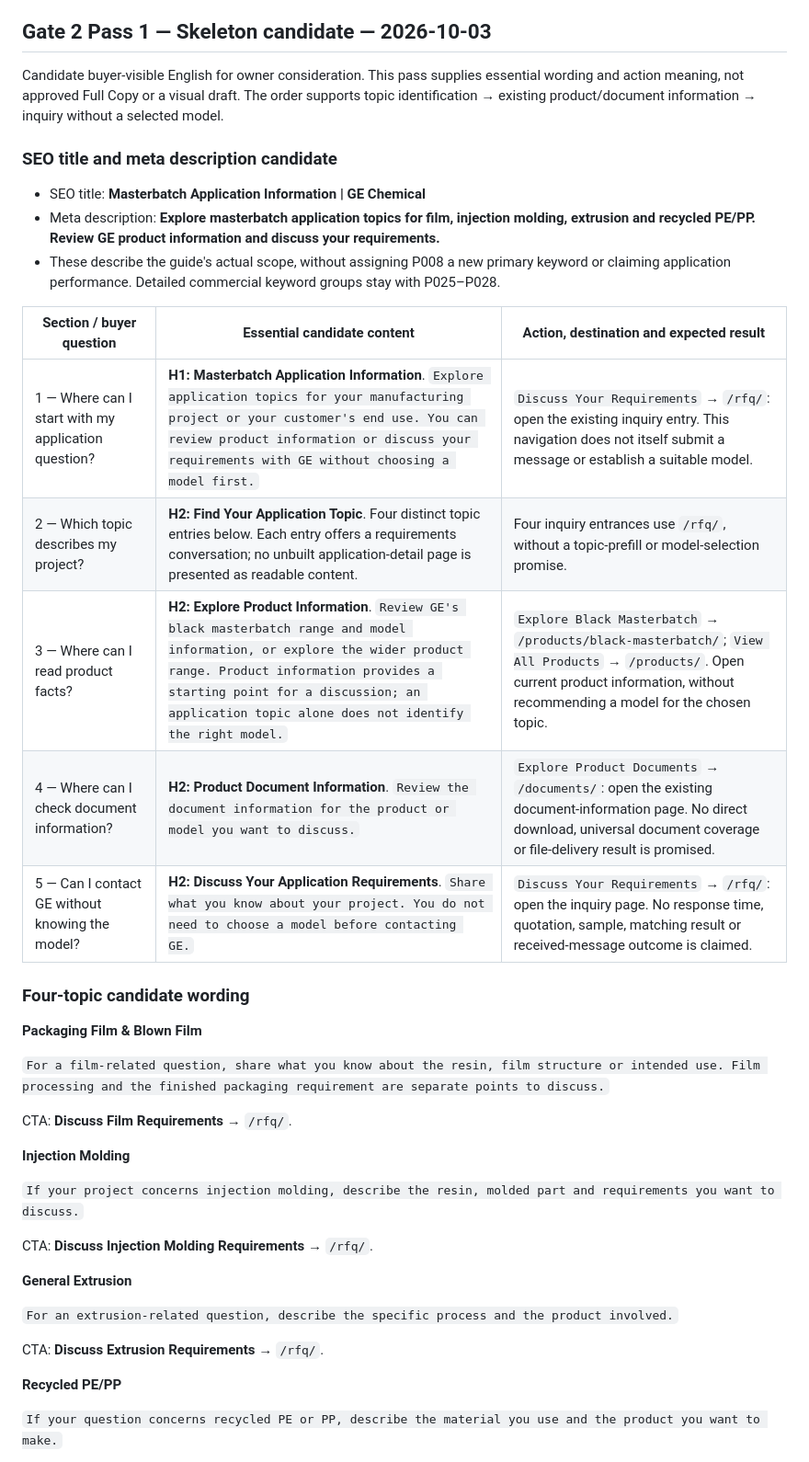
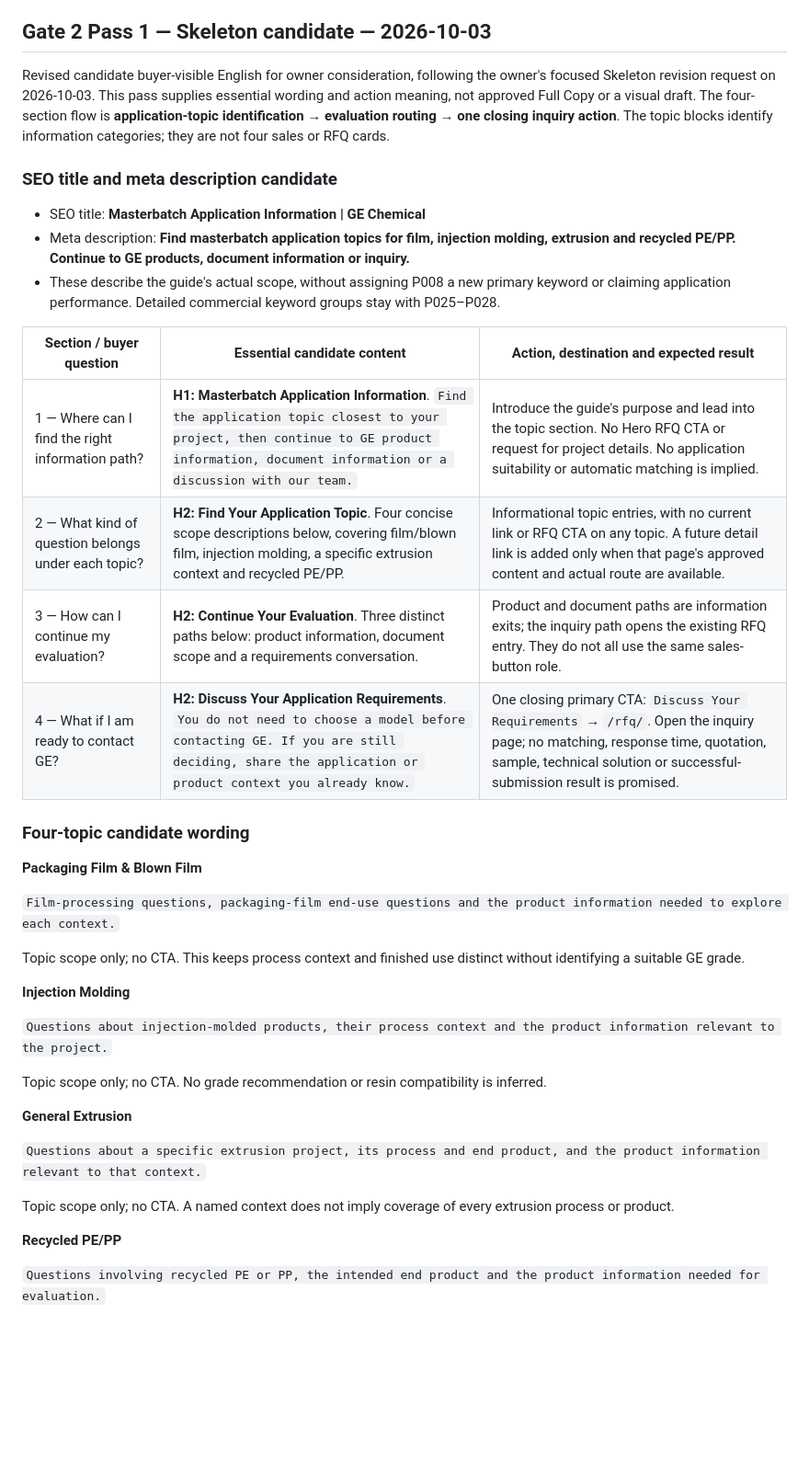
Before and after one commit to longestGj/masterbatch, a Markdown page: planning/pages/P008.md, the part around one of its changes. Shown at 92% size. Drawn GitHub-style; blank space fills up the shorter version.

Commit message:
Refine P008 skeleton into application and evaluation routing

```diff
--- a/planning/pages/P008.md
+++ b/planning/pages/P008.md
@@ -126,43 +126,42 @@ Independent Gate 1 Direction Review, 2026-10-03: **REVIEW_READY**, no required d
 
 ## Gate 2 Pass 1 — Skeleton candidate — 2026-10-03
 
-Candidate buyer-visible English for owner consideration. This pass supplies essential wording and action meaning, not approved Full Copy or a visual draft. The order supports topic identification → existing product/document information → inquiry without a selected model.
+Revised candidate buyer-visible English for owner consideration, following the owner's focused Skeleton revision request on 2026-10-03. This pass supplies essential wording and action meaning, not approved Full Copy or a visual draft. The four-section flow is **application-topic identification → evaluation routing → one closing inquiry action**. The topic blocks identify information categories; they are not four sales or RFQ cards.
 
 ### SEO title and meta description candidate
 
 - SEO title: **Masterbatch Application Information | GE Chemical**
-- Meta description: **Explore masterbatch application topics for film, injection molding, extrusion and recycled PE/PP. Review GE product information and discuss your requirements.**
+- Meta description: **Find masterbatch application topics for film, injection molding, extrusion and recycled PE/PP. Continue to GE products, document information or inquiry.**
 - These describe the guide's actual scope, without assigning P008 a new primary keyword or claiming application performance. Detailed commercial keyword groups stay with P025–P028.
 
 | Section / buyer question | Essential candidate content | Action, destination and expected result |
 |---|---|---|
-| 1 — Where can I start with my application question? | **H1: Masterbatch Application Information**. `Explore application topics for your manufacturing project or your customer's end use. You can review product information or discuss your requirements with GE without choosing a model first.` | `Discuss Your Requirements` → `/rfq/`: open the existing inquiry entry. This navigation does not itself submit a message or establish a suitable model. |
-| 2 — Which topic describes my project? | **H2: Find Your Application Topic**. Four distinct topic entries below. Each entry offers a requirements conversation; no unbuilt application-detail page is presented as readable content. | Four inquiry entrances use `/rfq/`, without a topic-prefill or model-selection promise. |
-| 3 — Where can I read product facts? | **H2: Explore Product Information**. `Review GE's black masterbatch range and model information, or explore the wider product range. Product information provides a starting point for a discussion; an application topic alone does not identify the right model.` | `Explore Black Masterbatch` → `/products/black-masterbatch/`; `View All Products` → `/products/`. Open current product information, without recommending a model for the chosen topic. |
-| 4 — Where can I check document information? | **H2: Product Document Information**. `Review the document information for the product or model you want to discuss.` | `Explore Product Documents` → `/documents/`: open the existing document-information page. No direct download, universal document coverage or file-delivery result is promised. |
-| 5 — Can I contact GE without knowing the model? | **H2: Discuss Your Application Requirements**. `Share what you know about your project. You do not need to choose a model before contacting GE.` | `Discuss Your Requirements` → `/rfq/`: open the inquiry page. No response time, quotation, sample, matching result or received-message outcome is claimed. |
+| 1 — Where can I find the right information path? | **H1: Masterbatch Application Information**. `Find the application topic closest to your project, then continue to GE product information, document information or a discussion with our team.` | Introduce the guide's purpose and lead into the topic section. No Hero RFQ CTA or request for project details. No application suitability or automatic matching is implied. |
+| 2 — What kind of question belongs under each topic? | **H2: Find Your Application Topic**. Four concise scope descriptions below, covering film/blown film, injection molding, a specific extrusion context and recycled PE/PP. | Informational topic entries, with no current link or RFQ CTA on any topic. A future detail link is added only when that page's approved content and actual route are available. |
+| 3 — How can I continue my evaluation? | **H2: Continue Your Evaluation**. Three distinct paths below: product information, document scope and a requirements conversation. | Product and document paths are information exits; the inquiry path opens the existing RFQ entry. They do not all use the same sales-button role. |
+| 4 — What if I am ready to contact GE? | **H2: Discuss Your Application Requirements**. `You do not need to choose a model before contacting GE. If you are still deciding, share the application or product context you already know.` | One closing primary CTA: `Discuss Your Requirements` → `/rfq/`. Open the inquiry page; no matching, response time, quotation, sample, technical solution or successful-submission result is promised. |
 
 ### Four-topic candidate wording
 
 **Packaging Film & Blown Film**
 
-`For a film-related question, share what you know about the resin, film structure or intended use. Film processing and the finished packaging requirement are separate points to discuss.`
+`Film-processing questions, packaging-film end-use questions and the product information needed to explore each context.`
 
-CTA: **Discuss Film Requirements** → `/rfq/`.
+Topic scope only; no CTA. This keeps process context and finished use distinct without identifying a suitable GE grade.
 
 **Injection Molding**
 
-`If your project concerns injection molding, describe the resin, molded part and requirements you want to discuss.`
+`Questions about injection-molded products, their process context and the product information relevant to the project.`
 
-CTA: **Discuss Injection Molding Requirements** → `/rfq/`.
+Topic scope only; no CTA. No grade recommendation or resin compatibility is inferred.
 
 **General Extrusion**
 
-`For an extrusion-related question, describe the specific process and the product involved.`
+`Questions about a specific extrusion project, its process and end product, and the product information relevant to that context.`
 
-CTA: **Discuss Extrusion Requirements** → `/rfq/`.
+Topic scope only; no CTA. A named context does not imply coverage of every extrusion process or product.
 
 **Recycled PE/PP**
 
-`If your question concerns recycled PE or PP, describe the material you use and the product you want to make.`
+`Questions involving recycled PE or PP, the intended end product and the product information needed for evaluation.`
 
```
Also changed, not shown: other parts of planning/pages/P008.md (+25 -5 lines).
